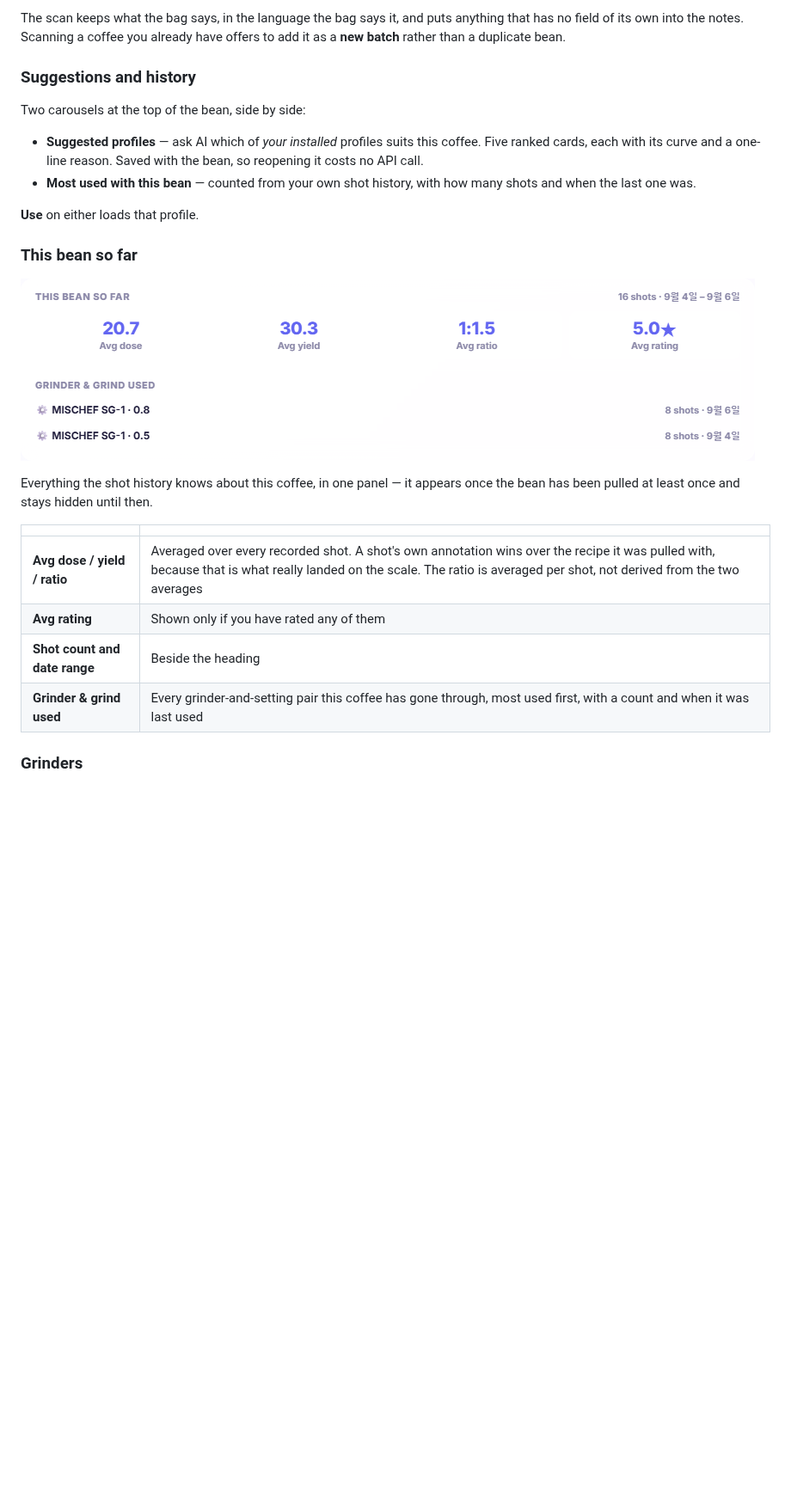
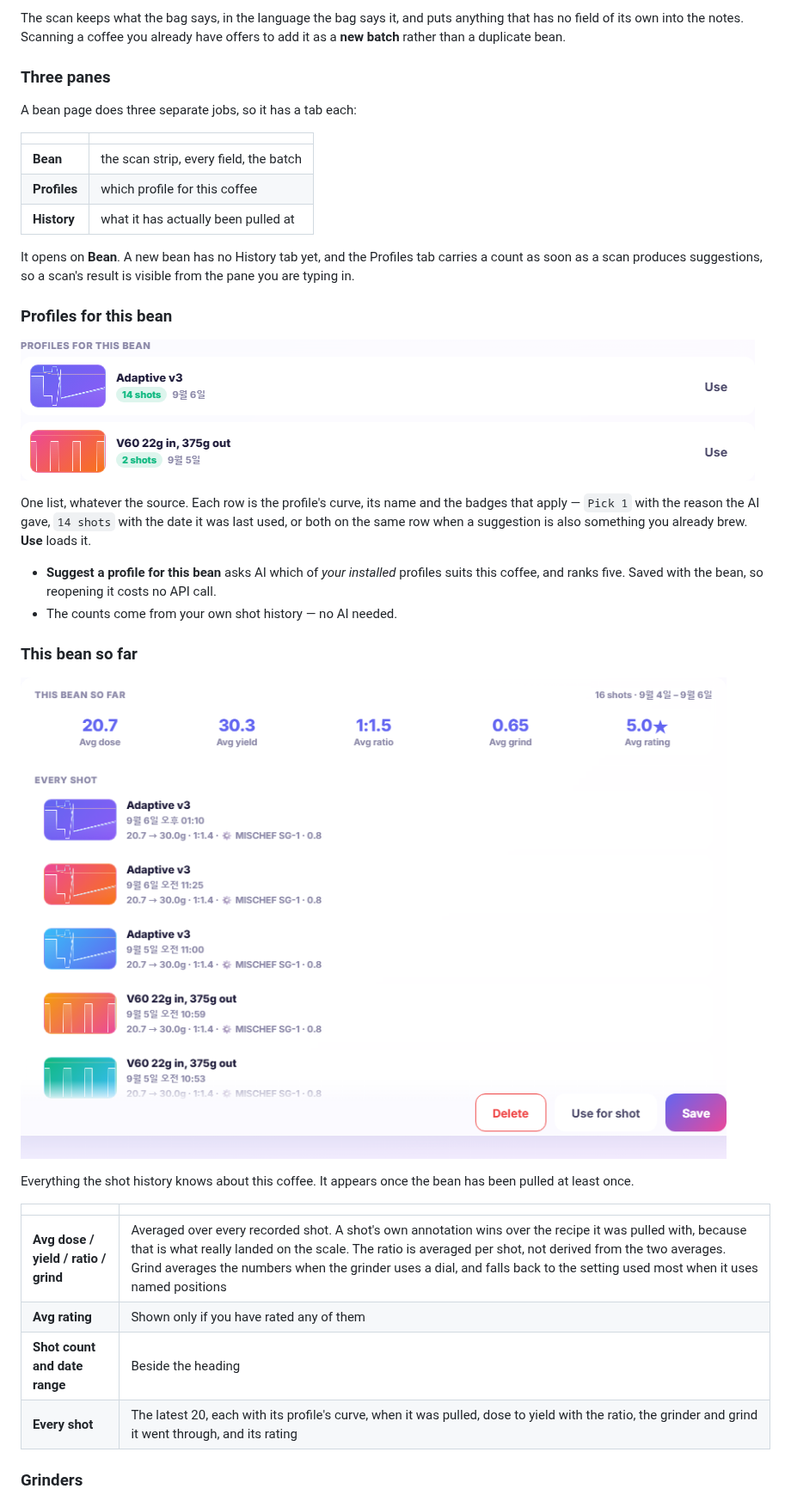
Before and after one commit to SongPaul/liquid-aqua-skin, a Markdown page: README.md, the part around the change. Shown at 86% size. Rendered like a GitHub page; pictures changed too: docs/bean-history.png, docs/bean-profiles.png (added); blank space fills up the shorter version.

```diff
--- a/README.md
+++ b/README.md
@@ -196,27 +196,39 @@ With a Gemini key set, **✨ Scan label with AI** fills the form from a photo of
 
 The scan keeps what the bag says, in the language the bag says it, and puts anything that has no field of its own into the notes. Scanning a coffee you already have offers to add it as a **new batch** rather than a duplicate bean.
 
-### Suggestions and history
+### Three panes
 
-Two carousels at the top of the bean, side by side:
+A bean page does three separate jobs, so it has a tab each:
 
-- **Suggested profiles** — ask AI which of *your installed* profiles suits this coffee. Five ranked cards, each with its curve and a one-line reason. Saved with the bean, so reopening it costs no API call.
-- **Most used with this bean** — counted from your own shot history, with how many shots and when the last one was.
+| | |
+|---|---|
+| **Bean** | the scan strip, every field, the batch |
+| **Profiles** | which profile for this coffee |
+| **History** | what it has actually been pulled at |
 
-**Use** on either loads that profile.
+It opens on **Bean**. A new bean has no History tab yet, and the Profiles tab carries a count as soon as a scan produces suggestions, so a scan's result is visible from the pane you are typing in.
+
+### Profiles for this bean
+
+![Profiles for this bean](docs/bean-profiles.png)
+
+One list, whatever the source. Each row is the profile's curve, its name and the badges that apply — `Pick 1` with the reason the AI gave, `14 shots` with the date it was last used, or both on the same row when a suggestion is also something you already brew. **Use** loads it.
+
+- **Suggest a profile for this bean** asks AI which of *your installed* profiles suits this coffee, and ranks five. Saved with the bean, so reopening it costs no API call.
+- The counts come from your own shot history — no AI needed.
 
 ### This bean so far
 
 ![This bean so far](docs/bean-history.png)
 
-Everything the shot history knows about this coffee, in one panel — it appears once the bean has been pulled at least once and stays hidden until then.
+Everything the shot history knows about this coffee. It appears once the bean has been pulled at least once.
 
 | | |
 |---|---|
-| **Avg dose / yield / ratio** | Averaged over every recorded shot. A shot's own annotation wins over the recipe it was pulled with, because that is what really landed on the scale. The ratio is averaged per shot, not derived from the two averages |
+| **Avg dose / yield / ratio / grind** | Averaged over every recorded shot. A shot's own annotation wins over the recipe it was pulled with, because that is what really landed on the scale. The ratio is averaged per shot, not derived from the two averages. Grind averages the numbers when the grinder uses a dial, and falls back to the setting used most when it uses named positions |
 | **Avg rating** | Shown only if you have rated any of them |
 | **Shot count and date range** | Beside the heading |
-| **Grinder & grind used** | Every grinder-and-setting pair this coffee has gone through, most used first, with a count and when it was last used |
+| **Every shot** | The latest 20, each with its profile's curve, when it was pulled, dose to yield with the ratio, the grinder and grind it went through, and its rating |
 
 ### Grinders
 
```
Also changed, not shown: README.ko.md (+21 -9 lines), docs/beans.png, 2 other files.
